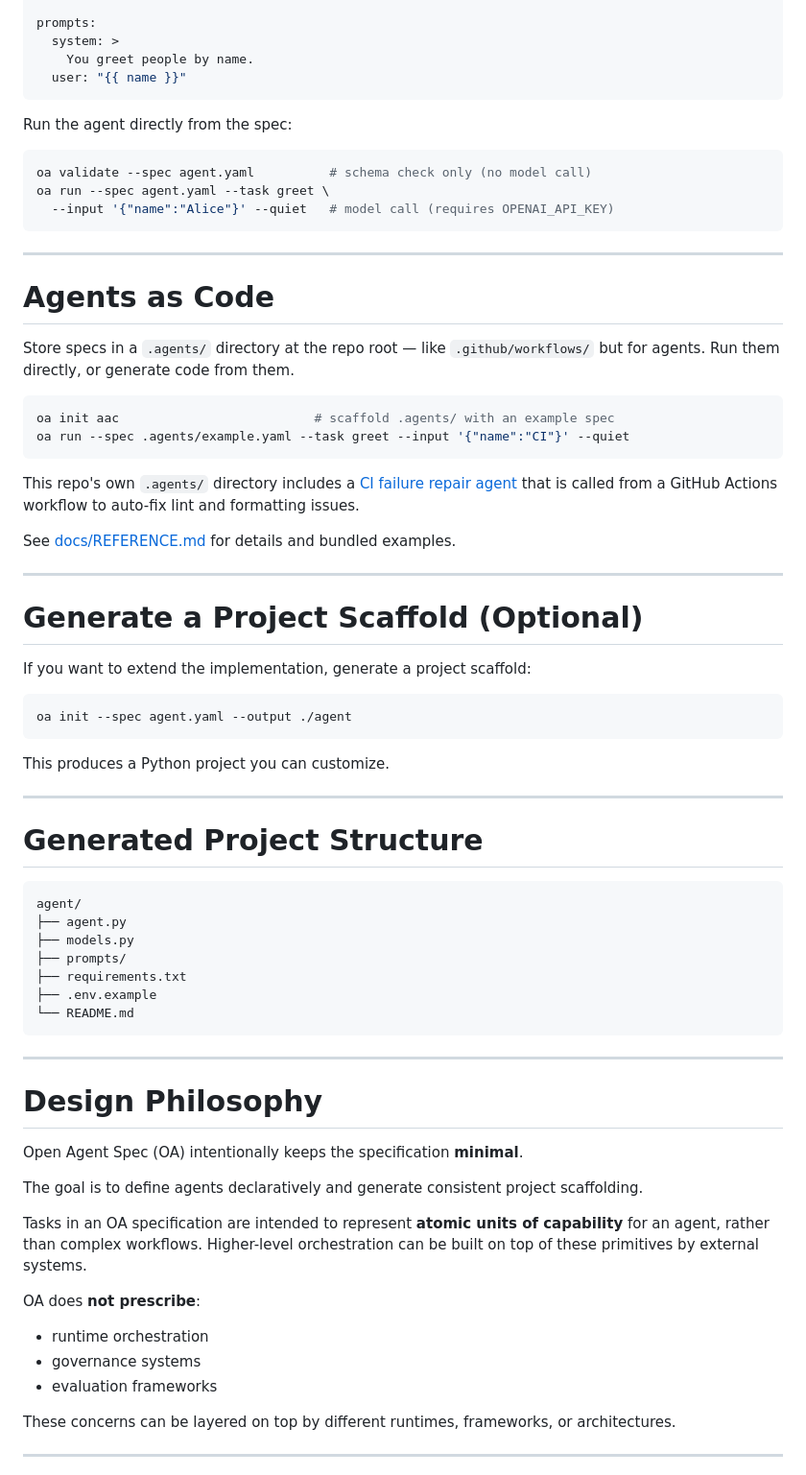
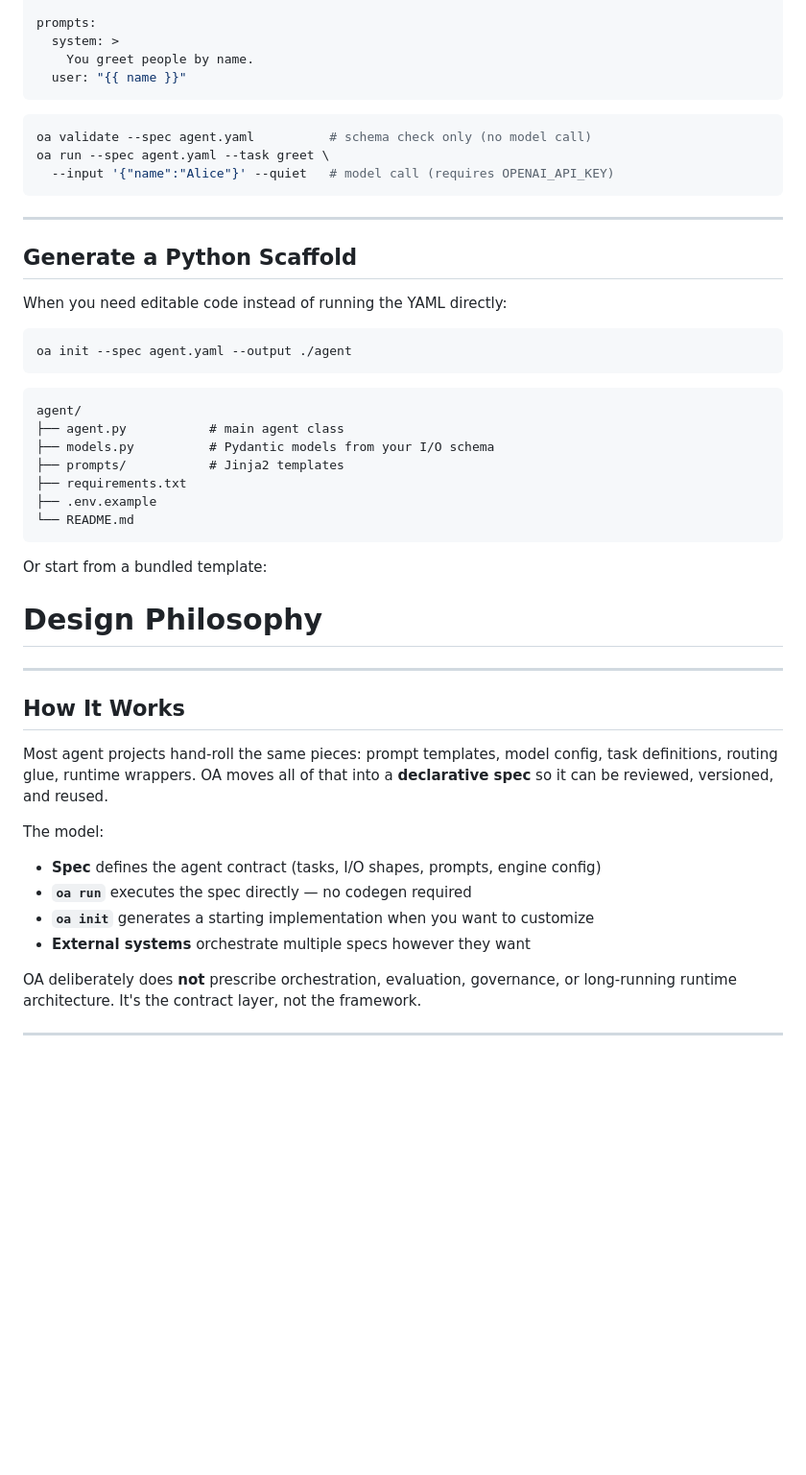
Before and after one commit to prime-vector/open-agent-spec, a Markdown page: README.md, the part around one of its changes. Shown at 96% size. Drawn GitHub-style; blank space fills up the shorter version.

````diff
--- a/README.md
+++ b/README.md
@@ -91,8 +147,6 @@ prompts:
   user: "{{ name }}"
 ```
 
-Run the agent directly from the spec:
-
 ```bash
 oa validate --spec agent.yaml          # schema check only (no model call)
 oa run --spec agent.yaml --task greet \
@@ -101,61 +155,40 @@ oa run --spec agent.yaml --task greet \
 
 ---
 
-# Agents as Code
+## Generate a Python Scaffold
 
-Store specs in a `.agents/` directory at the repo root — like `.github/workflows/` but for agents. Run them directly, or generate code from them.
-
-```bash
-oa init aac                          # scaffold .agents/ with an example spec
-oa run --spec .agents/example.yaml --task greet --input '{"name":"CI"}' --quiet
-```
-
-This repo's own `.agents/` directory includes a [CI failure repair agent](.agents/ci-failure-repair.yaml) that is called from a GitHub Actions workflow to auto-fix lint and formatting issues.
-
-See [docs/REFERENCE.md](docs/REFERENCE.md#agents-as-code-agents) for details and bundled examples.
-
----
-
-# Generate a Project Scaffold (Optional)
-
-If you want to extend the implementation, generate a project scaffold:
+When you need editable code instead of running the YAML directly:
 
 ```bash
 oa init --spec agent.yaml --output ./agent
 ```
 
-This produces a Python project you can customize.
-
----
-
-# Generated Project Structure
-
-```
+```text
 agent/
-├── agent.py
-├── models.py
-├── prompts/
+├── agent.py           # main agent class
+├── models.py          # Pydantic models from your I/O schema
+├── prompts/           # Jinja2 templates
 ├── requirements.txt
 ├── .env.example
 └── README.md
 ```
 
----
+Or start from a bundled template:
 
 # Design Philosophy
 
-Open Agent Spec (OA) intentionally keeps the specification **minimal**.
+---
 
-The goal is to define agents declaratively and generate consistent project scaffolding.
+## How It Works
 
-Tasks in an OA specification are intended to represent **atomic units of capability** for an agent, rather than complex workflows. Higher-level orchestration can be built on top of these primitives by external systems.
+Most agent projects hand-roll the same pieces: prompt templates, model config, task definitions, routing glue, runtime wrappers. OA moves all of that into a **declarative spec** so it can be reviewed, versioned, and reused.
 
-OA does **not prescribe**:
+The model:
+- **Spec** defines the agent contract (tasks, I/O shapes, prompts, engine config)
+- **`oa run`** executes the spec directly — no codegen required
+- **`oa init`** generates a starting implementation when you want to customize
+- **External systems** orchestrate multiple specs however they want
 
-- runtime orchestration
-- governance systems
-- evaluation frameworks
-
-These concerns can be layered on top by different runtimes, frameworks, or architectures.
+OA deliberately does **not** prescribe orchestration, evaluation, governance, or long-running runtime architecture. It's the contract layer, not the framework.
 
 ---
````
Also changed, not shown: other parts of README.md (+101 -64 lines), docs/REFERENCE.md (+1 -1 lines).
